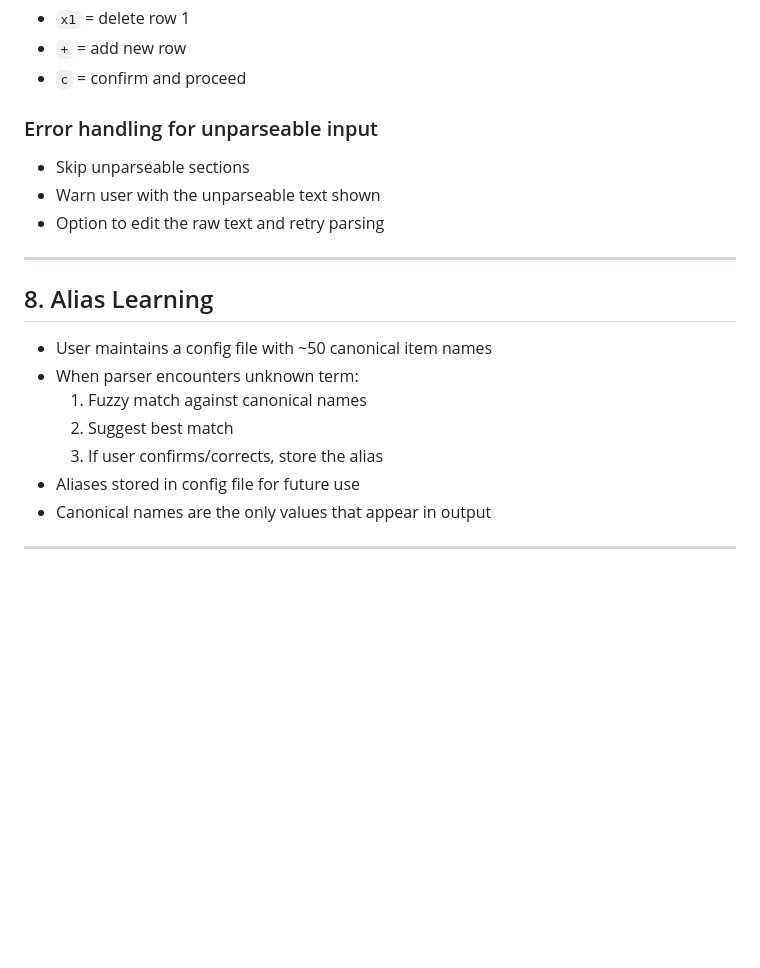
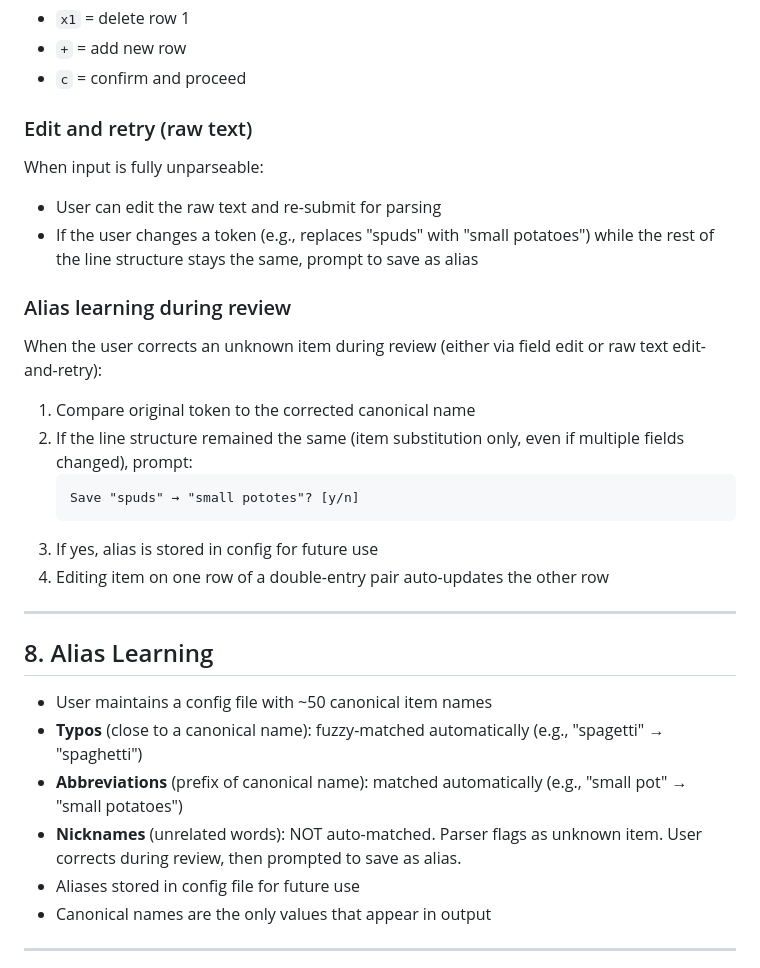
Before and after one commit to yehudareisler/inventory-parser, a Markdown page: REQUIREMENTS.md, the part around one of its changes. Drawn GitHub-style; blank space fills up the shorter version.

````diff
--- a/REQUIREMENTS.md
+++ b/REQUIREMENTS.md
@@ -193,20 +273,31 @@ Single keypress to select.
 - `+` = add new row
 - `c` = confirm and proceed
 
-### Error handling for unparseable input
-- Skip unparseable sections
-- Warn user with the unparseable text shown
-- Option to edit the raw text and retry parsing
+### Edit and retry (raw text)
+
+When input is fully unparseable:
+- User can edit the raw text and re-submit for parsing
+- If the user changes a token (e.g., replaces "spuds" with "small potatoes") while the rest of the line structure stays the same, prompt to save as alias
+
+### Alias learning during review
+
+When the user corrects an unknown item during review (either via field edit or raw text edit-and-retry):
+1. Compare original token to the corrected canonical name
+2. If the line structure remained the same (item substitution only, even if multiple fields changed), prompt:
+   ```
+   Save "spuds" → "small pototes"? [y/n]
+   ```
+3. If yes, alias is stored in config for future use
+4. Editing item on one row of a double-entry pair auto-updates the other row
 
 ---
 
 ## 8. Alias Learning
 
 - User maintains a config file with ~50 canonical item names
-- When parser encounters unknown term:
-  1. Fuzzy match against canonical names
-  2. Suggest best match
-  3. If user confirms/corrects, store the alias
+- **Typos** (close to a canonical name): fuzzy-matched automatically (e.g., "spagetti" → "spaghetti")
+- **Abbreviations** (prefix of canonical name): matched automatically (e.g., "small pot" → "small potatoes")
+- **Nicknames** (unrelated words): NOT auto-matched. Parser flags as unknown item. User corrects during review, then prompted to save as alias.
 - Aliases stored in config file for future use
 - Canonical names are the only values that appear in output
 
````
Also changed, not shown: other parts of REQUIREMENTS.md (+94 -14 lines).
